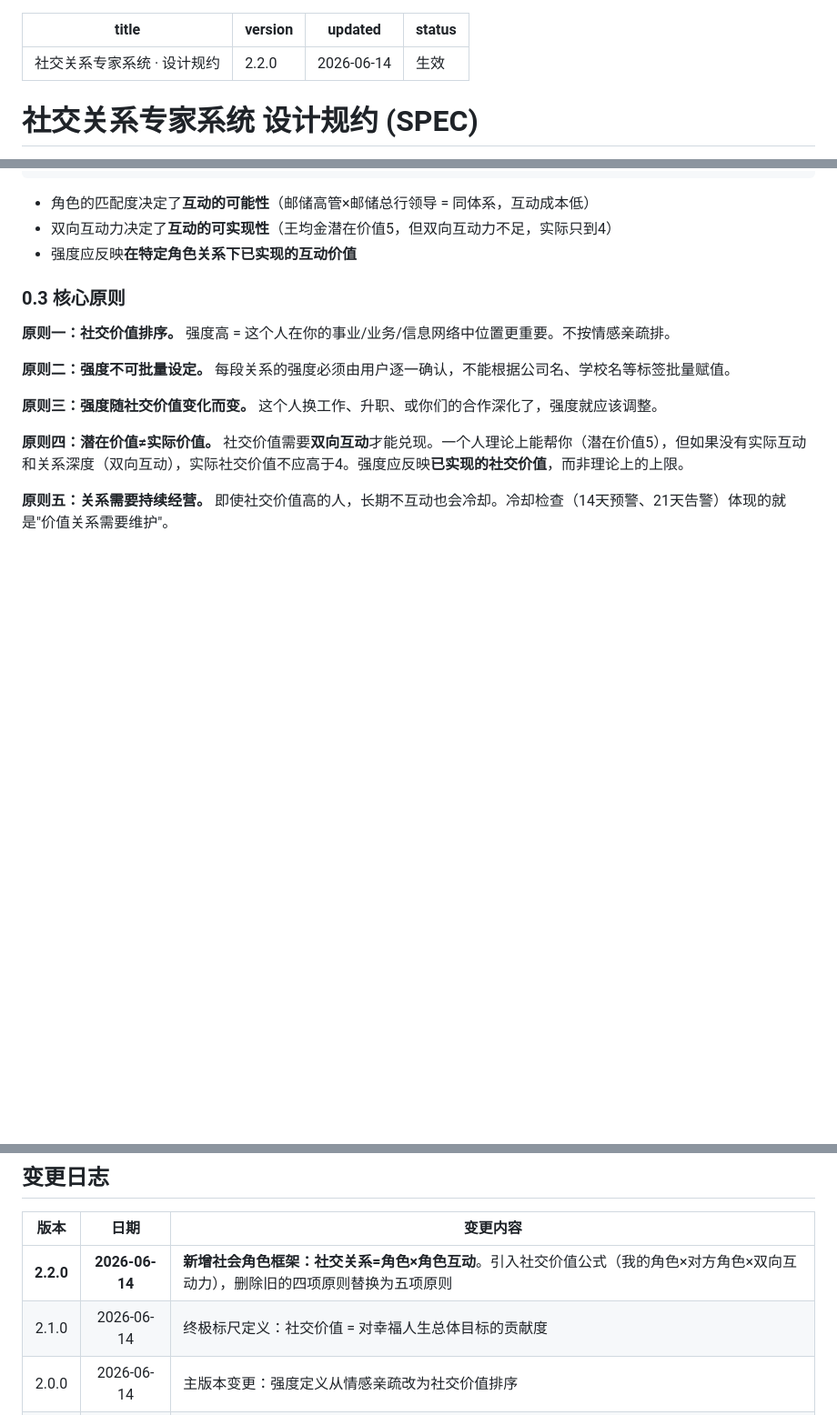
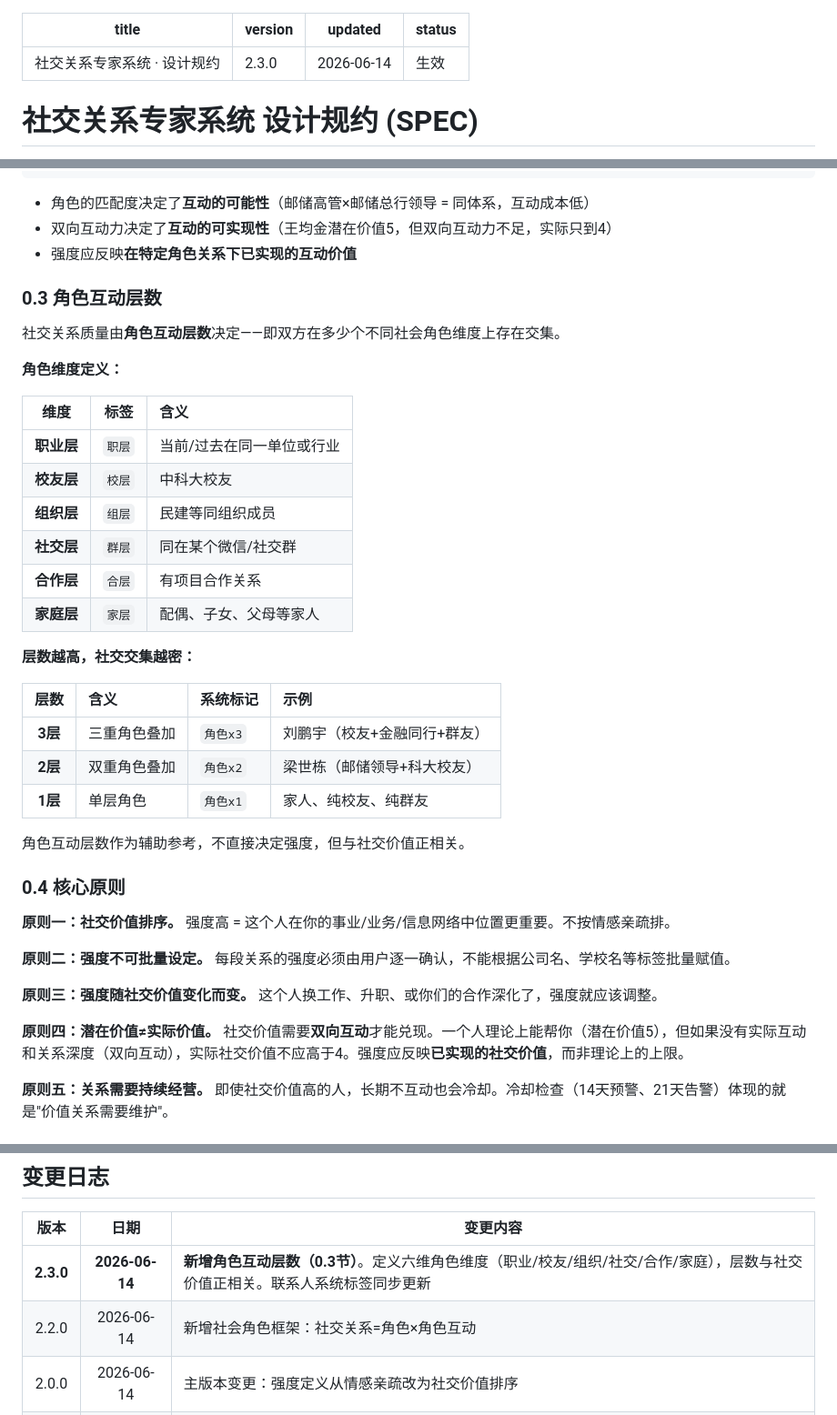
Before and after one commit to farmost-beep/social-agent, a Markdown page: SPEC.md, 3 parts joined by grey strips. Shown at 91% size. GitHub-like rendering; blank space fills up the shorter version.

Commit message:
feat: 新增角色互动层数 v2.3.0
- 定义六维角色维度（职业/校友/组织/社交/合作/家庭）
- 角色x1/x2/x3 标签体系
- 层数与社交价值正相关但不直接决定强度
- 联系人系统标签已同步更新（24人）

```diff
--- a/SPEC.md
+++ b/SPEC.md
@@ -1,6 +1,6 @@
 ---
 title: 社交关系专家系统 · 设计规约
-version: 2.2.0
+version: 2.3.0
 updated: 2026-06-14
 status: 生效
 ---
@@ -64,7 +64,32 @@ status: 生效
 - 双向互动力决定了**互动的可实现性**（王均金潜在价值5，但双向互动力不足，实际只到4）
 - 强度应反映**在特定角色关系下已实现的互动价值**
 
-### 0.3 核心原则
+### 0.3 角色互动层数
+
+社交关系质量由**角色互动层数**决定——即双方在多少个不同社会角色维度上存在交集。
+
+**角色维度定义：**
+
+| 维度 | 标签 | 含义 |
+|:----:|:----:|:----|
+| **职业层** | `职层` | 当前/过去在同一单位或行业 |
+| **校友层** | `校层` | 中科大校友 |
+| **组织层** | `组层` | 民建等同组织成员 |
+| **社交层** | `群层` | 同在某个微信/社交群 |
+| **合作层** | `合层` | 有项目合作关系 |
+| **家庭层** | `家层` | 配偶、子女、父母等家人 |
+
+**层数越高，社交交集越密：**
+
+| 层数 | 含义 | 系统标记 | 示例 |
+|:---:|:----|:--------|:----|
+| **3层** | 三重角色叠加 | `角色x3` | 刘鹏宇（校友+金融同行+群友） |
+| **2层** | 双重角色叠加 | `角色x2` | 梁世栋（邮储领导+科大校友） |
+| **1层** | 单层角色 | `角色x1` | 家人、纯校友、纯群友 |
+
+角色互动层数作为辅助参考，不直接决定强度，但与社交价值正相关。
+
+### 0.4 核心原则
 
 **原则一：社交价值排序。** 强度高 = 这个人在你的事业/业务/信息网络中位置更重要。不按情感亲疏排。
 
@@ -278,8 +303,8 @@ social-agent/
 
 | 版本 | 日期 | 变更内容 |
 |:----:|:----:|---------|
-| **2.2.0** | **2026-06-14** | **新增社会角色框架：社交关系=角色×角色互动**。引入社交价值公式（我的角色×对方角色×双向互动力），删除旧的四项原则替换为五项原则 |
-| 2.1.0 | 2026-06-14 | 终极标尺定义：社交价值 = 对幸福人生总体目标的贡献度 |
+| **2.3.0** | **2026-06-14** | **新增角色互动层数（0.3节）**。定义六维角色维度（职业/校友/组织/社交/合作/家庭），层数与社交价值正相关。联系人系统标签同步更新 |
+| 2.2.0 | 2026-06-14 | 新增社会角色框架：社交关系=角色×角色互动 |
 | 2.0.0 | 2026-06-14 | 主版本变更：强度定义从情感亲疏改为社交价值排序 |
 | 1.1.0 | 2026-06-14 | 新增自动强度调整机制、note强度自提升、adjust命令 |
 | 1.0.0 | 2026-06-14 | 初版——定义设计理念、数据模型、操作规则 |
```
